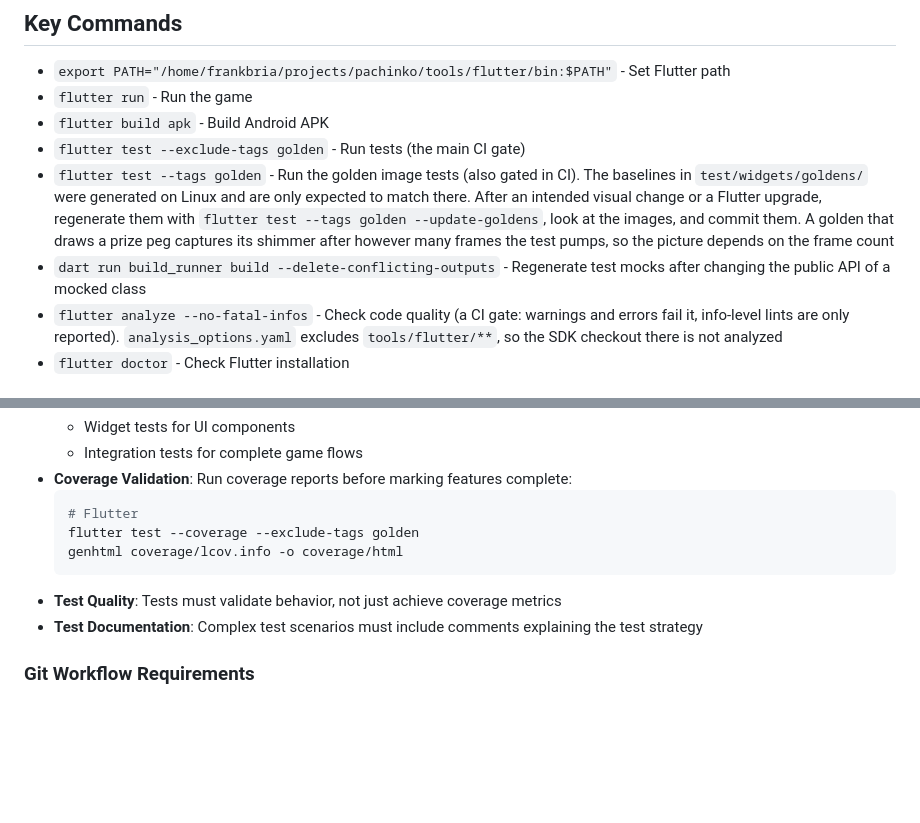
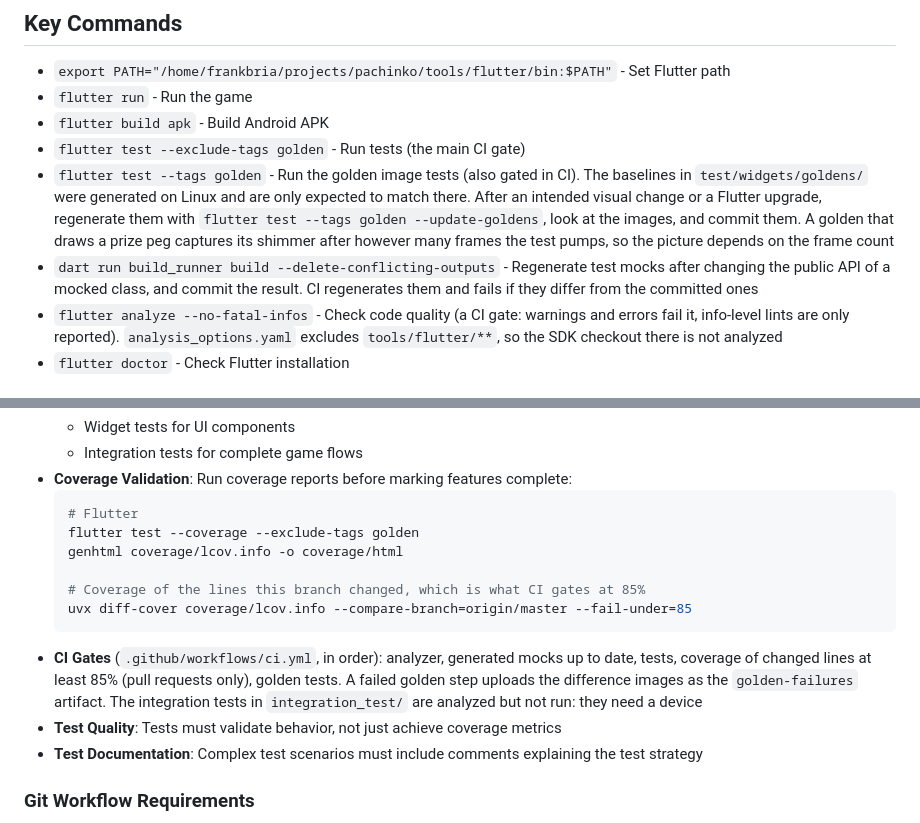
Before and after one commit to frankbria/pachinko, a Markdown page: CLAUDE.md, 2 parts joined by grey strips. Rendered like a GitHub page; blank space fills up the shorter version.

````diff
--- a/CLAUDE.md
+++ b/CLAUDE.md
@@ -52,7 +52,7 @@ lib/
 - `flutter build apk` - Build Android APK
 - `flutter test --exclude-tags golden` - Run tests (the main CI gate)
 - `flutter test --tags golden` - Run the golden image tests (also gated in CI). The baselines in `test/widgets/goldens/` were generated on Linux and are only expected to match there. After an intended visual change or a Flutter upgrade, regenerate them with `flutter test --tags golden --update-goldens`, look at the images, and commit them. A golden that draws a prize peg captures its shimmer after however many frames the test pumps, so the picture depends on the frame count
-- `dart run build_runner build --delete-conflicting-outputs` - Regenerate test mocks after changing the public API of a mocked class
+- `dart run build_runner build --delete-conflicting-outputs` - Regenerate test mocks after changing the public API of a mocked class, and commit the result. CI regenerates them and fails if they differ from the committed ones
 - `flutter analyze --no-fatal-infos` - Check code quality (a CI gate: warnings and errors fail it, info-level lints are only reported). `analysis_options.yaml` excludes `tools/flutter/**`, so the SDK checkout there is not analyzed
 - `flutter doctor` - Check Flutter installation
 
@@ -104,7 +104,11 @@ lib/
   # Flutter
   flutter test --coverage --exclude-tags golden
   genhtml coverage/lcov.info -o coverage/html
+
+  # Coverage of the lines this branch changed, which is what CI gates at 85%
+  uvx diff-cover coverage/lcov.info --compare-branch=origin/master --fail-under=85
   ```
+- **CI Gates** (`.github/workflows/ci.yml`, in order): analyzer, generated mocks up to date, tests, coverage of changed lines at least 85% (pull requests only), golden tests. A failed golden step uploads the difference images as the `golden-failures` artifact. The integration tests in `integration_test/` are analyzed but not run: they need a device
 - **Test Quality**: Tests must validate behavior, not just achieve coverage metrics
 - **Test Documentation**: Complex test scenarios must include comments explaining the test strategy
 
````
Also changed, not shown: DEVELOPMENT.md (+6 -0 lines), README.md (+3 -0 lines).
